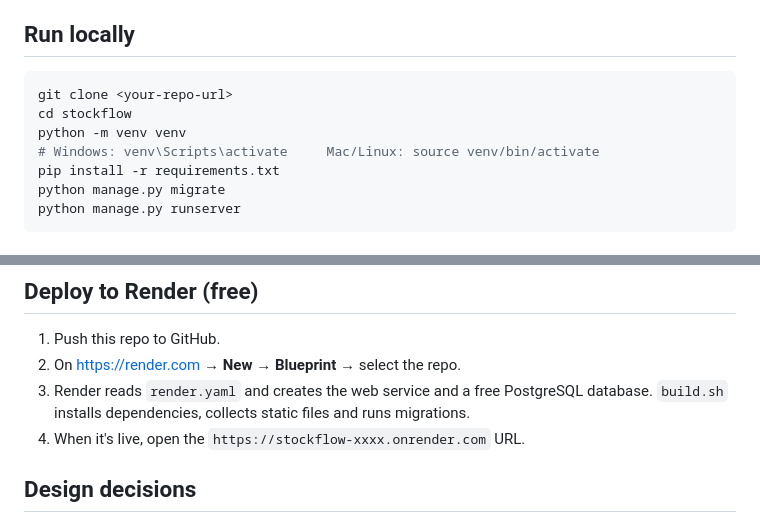
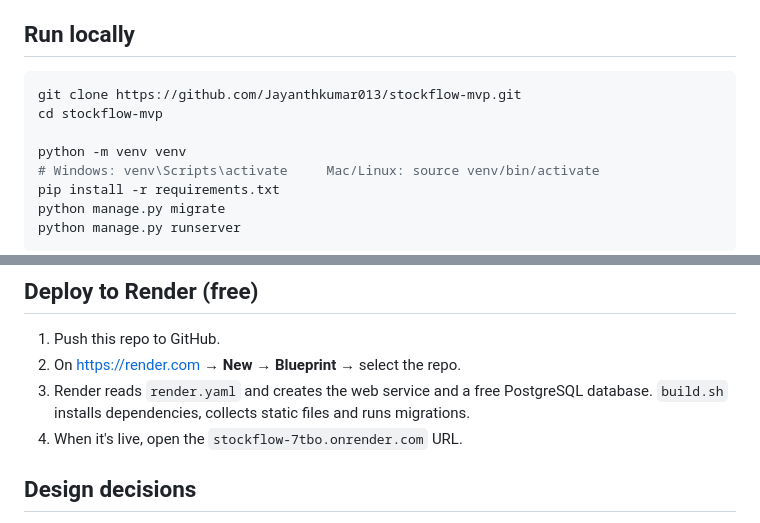
Before and after one commit to Jayanthkumar013/stockflow-mvp, a Markdown page: README.md, 2 parts joined by grey strips. GitHub-like rendering.

Commit message:
fix live link and deploy section
Updated repository URL and live link in README.

````diff
--- a/README.md
+++ b/README.md
@@ -28,8 +28,9 @@ A minimal multi-tenant inventory app built with **Python (Django)**. Each user s
 ## Run locally
 
 ```bash
-git clone <your-repo-url>
-cd stockflow
+git clone https://github.com/Jayanthkumar013/stockflow-mvp.git
+cd stockflow-mvp
+
 python -m venv venv
 # Windows: venv\Scripts\activate     Mac/Linux: source venv/bin/activate
 pip install -r requirements.txt
@@ -50,7 +51,7 @@ python manage.py test
 1. Push this repo to GitHub.
 2. On https://render.com → **New → Blueprint** → select the repo.
 3. Render reads `render.yaml` and creates the web service and a free PostgreSQL database. `build.sh` installs dependencies, collects static files and runs migrations.
-4. When it's live, open the `https://stockflow-xxxx.onrender.com` URL.
+4. When it's live, open the `stockflow-7tbo.onrender.com` URL.
 
 ## Design decisions
 
````
